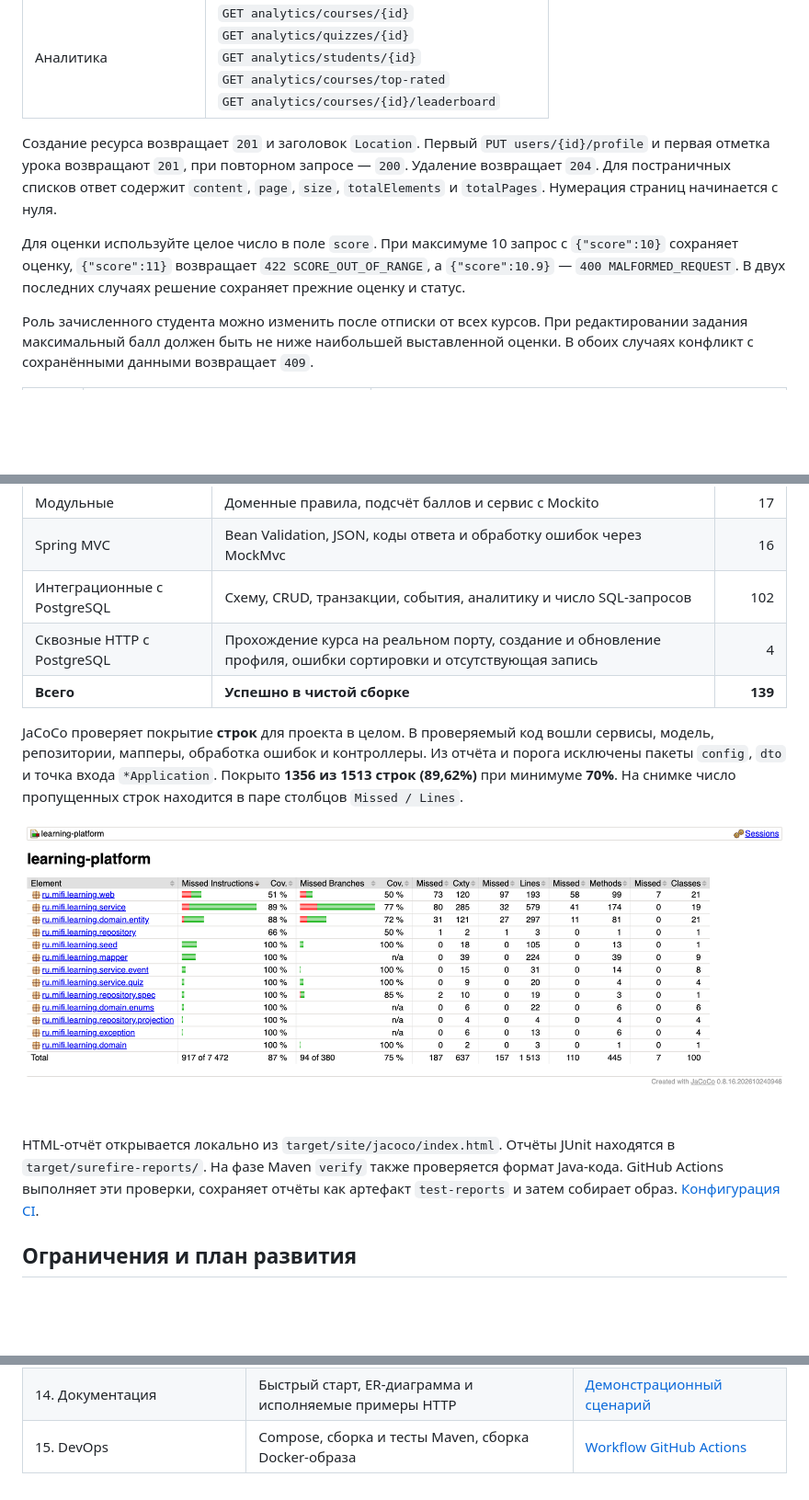
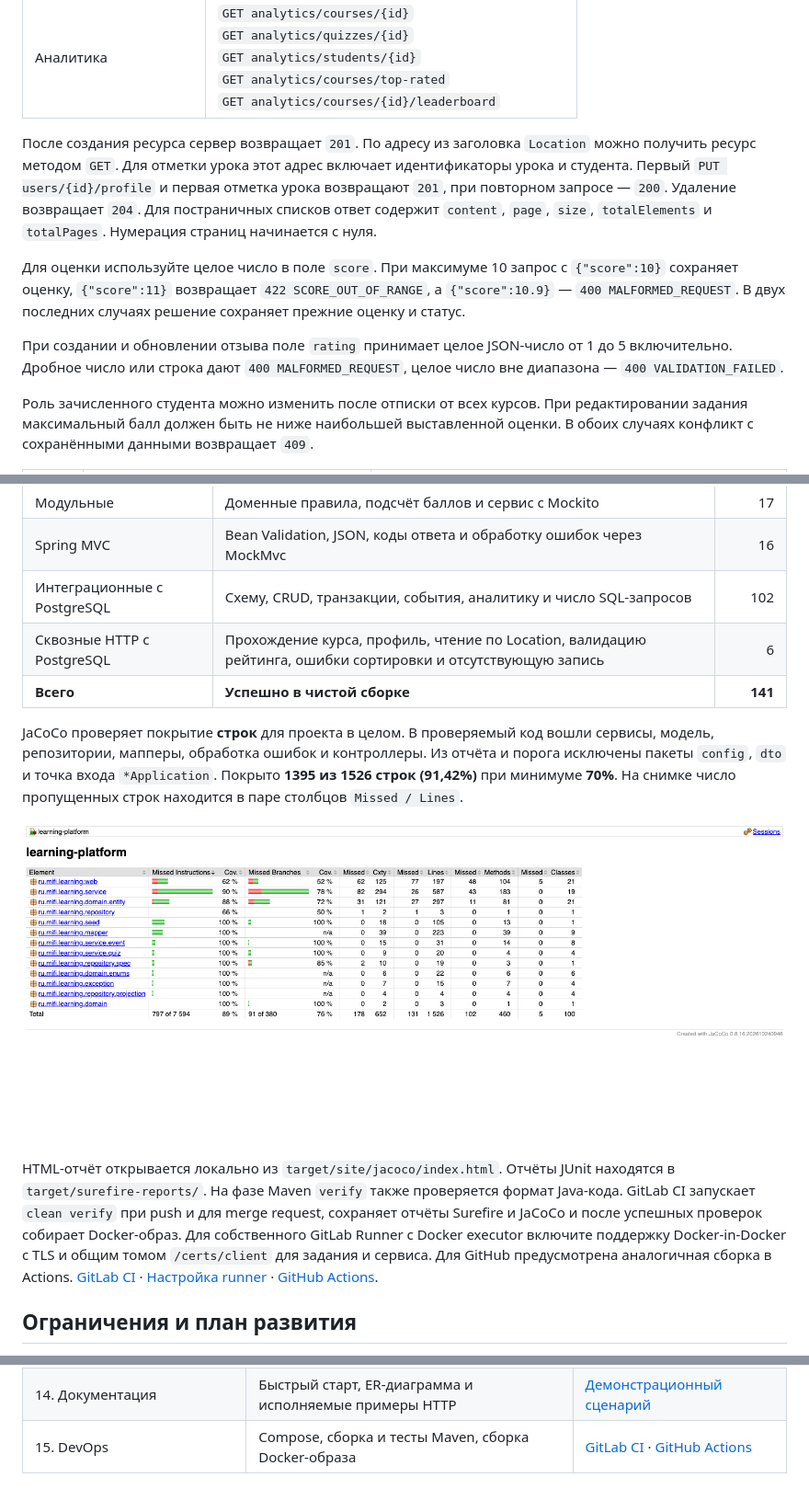
Before and after one commit to RADICALOVICH/learning-platform-orm, a Markdown page: README.md, 3 parts joined by grey strips. Shown at 92% size. GitHub-like rendering; pictures changed too: assets/jacoco.png; blank space fills up the shorter version.

Commit message:
fix: validate review ratings, make Location URLs readable and add GitLab CI

```diff
--- a/README.md
+++ b/README.md
@@ -125,9 +125,11 @@ docker compose up -d --wait db
 | Уведомления | `PATCH notifications/{id}/read`<br>`GET users/{id}/notifications`<br>`POST users/{id}/notifications/read-all` |
 | Аналитика | `GET analytics/courses/{id}`<br>`GET analytics/quizzes/{id}`<br>`GET analytics/students/{id}`<br>`GET analytics/courses/top-rated`<br>`GET analytics/courses/{id}/leaderboard` |
 
-Создание ресурса возвращает `201` и заголовок `Location`. Первый `PUT users/{id}/profile` и первая отметка урока возвращают `201`, при повторном запросе — `200`. Удаление возвращает `204`. Для постраничных списков ответ содержит `content`, `page`, `size`, `totalElements` и `totalPages`. Нумерация страниц начинается с нуля.
+После создания ресурса сервер возвращает `201`. По адресу из заголовка `Location` можно получить ресурс методом `GET`. Для отметки урока этот адрес включает идентификаторы урока и студента. Первый `PUT users/{id}/profile` и первая отметка урока возвращают `201`, при повторном запросе — `200`. Удаление возвращает `204`. Для постраничных списков ответ содержит `content`, `page`, `size`, `totalElements` и `totalPages`. Нумерация страниц начинается с нуля.
 
 Для оценки используйте целое число в поле `score`. При максимуме 10 запрос с `{"score":10}` сохраняет оценку, `{"score":11}` возвращает `422 SCORE_OUT_OF_RANGE`, а `{"score":10.9}` — `400 MALFORMED_REQUEST`. В двух последних случаях решение сохраняет прежние оценку и статус.
+
+При создании и обновлении отзыва поле `rating` принимает целое JSON-число от 1 до 5 включительно. Дробное число или строка дают `400 MALFORMED_REQUEST`, целое число вне диапазона — `400 VALIDATION_FAILED`.
 
 Роль зачисленного студента можно изменить после отписки от всех курсов. При редактировании задания максимальный балл должен быть не ниже наибольшей выставленной оценки. В обоих случаях конфликт с сохранёнными данными возвращает `409`.
 
@@ -238,14 +240,14 @@ erDiagram
 | Модульные | Доменные правила, подсчёт баллов и сервис с Mockito | 17 |
 | Spring MVC | Bean Validation, JSON, коды ответа и обработку ошибок через MockMvc | 16 |
 | Интеграционные с PostgreSQL | Схему, CRUD, транзакции, события, аналитику и число SQL-запросов | 102 |
-| Сквозные HTTP с PostgreSQL | Прохождение курса на реальном порту, создание и обновление профиля, ошибки сортировки и отсутствующая запись | 4 |
-| **Всего** | **Успешно в чистой сборке** | **139** |
+| Сквозные HTTP с PostgreSQL | Прохождение курса, профиль, чтение по Location, валидацию рейтинга, ошибки сортировки и отсутствующую запись | 6 |
+| **Всего** | **Успешно в чистой сборке** | **141** |
 
-JaCoCo проверяет покрытие **строк** для проекта в целом. В проверяемый код вошли сервисы, модель, репозитории, мапперы, обработка ошибок и контроллеры. Из отчёта и порога исключены пакеты `config`, `dto` и точка входа `*Application`. Покрыто **1356 из 1513 строк (89,62%)** при минимуме **70%**. На снимке число пропущенных строк находится в паре столбцов `Missed / Lines`.
+JaCoCo проверяет покрытие **строк** для проекта в целом. В проверяемый код вошли сервисы, модель, репозитории, мапперы, обработка ошибок и контроллеры. Из отчёта и порога исключены пакеты `config`, `dto` и точка входа `*Application`. Покрыто **1395 из 1526 строк (91,42%)** при минимуме **70%**. На снимке число пропущенных строк находится в паре столбцов `Missed / Lines`.
 
 ![Сводный отчёт JaCoCo по пакетам учебной платформы](assets/jacoco.png)
 
-HTML-отчёт открывается локально из `target/site/jacoco/index.html`. Отчёты JUnit находятся в `target/surefire-reports/`. На фазе Maven `verify` также проверяется формат Java-кода. GitHub Actions выполняет эти проверки, сохраняет отчёты как артефакт `test-reports` и затем собирает образ. [Конфигурация CI](.github/workflows/ci.yml).
+HTML-отчёт открывается локально из `target/site/jacoco/index.html`. Отчёты JUnit находятся в `target/surefire-reports/`. На фазе Maven `verify` также проверяется формат Java-кода. GitLab CI запускает `clean verify` при push и для merge request, сохраняет отчёты Surefire и JaCoCo и после успешных проверок собирает Docker-образ. Для собственного GitLab Runner с Docker executor включите поддержку Docker-in-Docker с TLS и общим томом `/certs/client` для задания и сервиса. Для GitHub предусмотрена аналогичная сборка в Actions. [GitLab CI](.gitlab-ci.yml) · [Настройка runner](https://docs.gitlab.com/ci/docker/docker_in_docker/#docker-in-docker-with-tls-enabled-in-the-docker-executor) · [GitHub Actions](.github/workflows/ci.yml).
 
 ## Ограничения и план развития
 
@@ -279,4 +281,4 @@ HTML-отчёт открывается локально из `target/site/jacoco
 | 12. Тестирование | JUnit, Surefire и порог покрытия строк | [Сборка Maven](pom.xml) |
 | 13. Архитектура и качество | DTO, транзакции сервисов и проверяемые планы загрузки | [LazyLoadingLabIT](src/test/java/ru/mifi/learning/repository/LazyLoadingLabIT.java) |
 | 14. Документация | Быстрый старт, ER-диаграмма и исполняемые примеры HTTP | [Демонстрационный сценарий](http/demo.http) |
-| 15. DevOps | Compose, сборка и тесты Maven, сборка Docker-образа | [Workflow GitHub Actions](.github/workflows/ci.yml) |
+| 15. DevOps | Compose, сборка и тесты Maven, сборка Docker-образа | [GitLab CI](.gitlab-ci.yml) · [GitHub Actions](.github/workflows/ci.yml) |
```
Also changed, not shown: other parts of README.md (+6 -6 lines), 18 other files.
